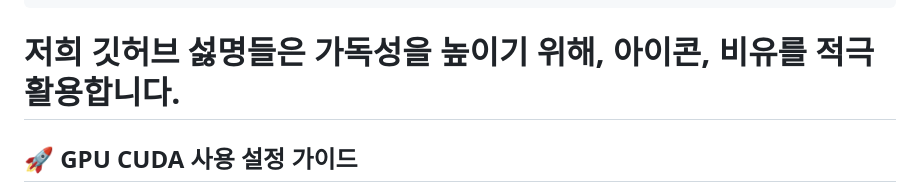
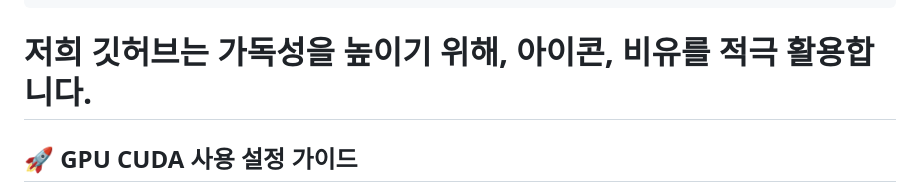
Before and after one commit to PpGgWw/FactCheckNEWS, a Markdown page: README.md, the part around the change. Rendered like a GitHub page.

````diff
--- a/README.md
+++ b/README.md
@@ -26,7 +26,7 @@ FactCheckNEWS2/  # 프로젝트 루트 폴더명
     └── Meta-Llama-3-8B-Instruct.Q5_K_M.gguf # 💡 실제 Llama-3 모델 파일
 ```
 
-# 저희 깃허브 섫명들은 가독성을 높이기 위해, 아이콘, 비유를 적극 활용합니다.
+# 저희 깃허브는 가독성을 높이기 위해, 아이콘, 비유를 적극 활용합니다.
 
 ## 🚀 GPU CUDA 사용 설정 가이드
 
````
